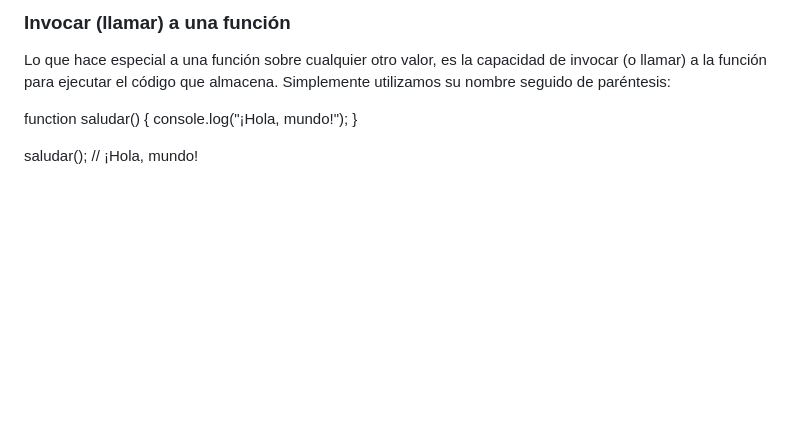
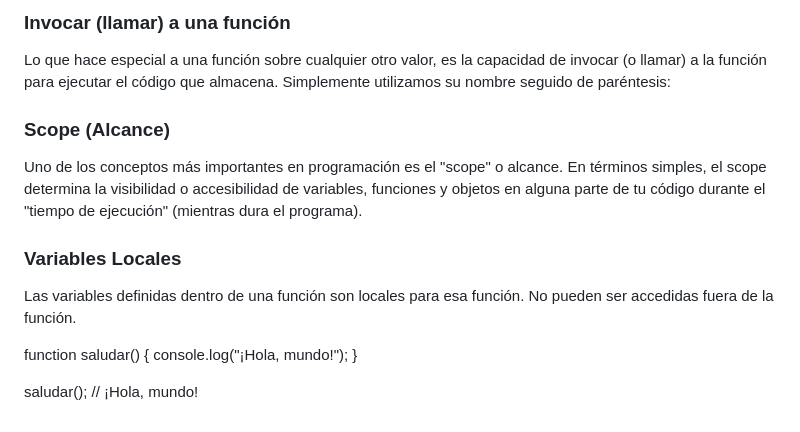
Before and after one commit to SamuelPereZz/-21-d-as-c-digo, a Markdown page: README.md, the part around the change. Rendered like a GitHub page; blank space fills up the shorter version.

```diff
--- a/README.md
+++ b/README.md
@@ -88,6 +88,12 @@ nombreFuncion("Retorno")
 ### Invocar (llamar) a una función
 Lo que hace especial a una función sobre cualquier otro valor, es la capacidad de invocar (o llamar) a la función para ejecutar el código que almacena. Simplemente utilizamos su nombre seguido de paréntesis:
 
+### Scope (Alcance)
+Uno de los conceptos más importantes en programación es el "scope" o alcance. En términos simples, el scope determina la visibilidad o accesibilidad de variables, funciones y objetos en alguna parte de tu código durante el "tiempo de ejecución" (mientras dura el programa).
+
+### Variables Locales
+Las variables definidas dentro de una función son locales para esa función. No pueden ser accedidas fuera de la función.
+
 function saludar() {
   console.log("¡Hola, mundo!");
 }
```
